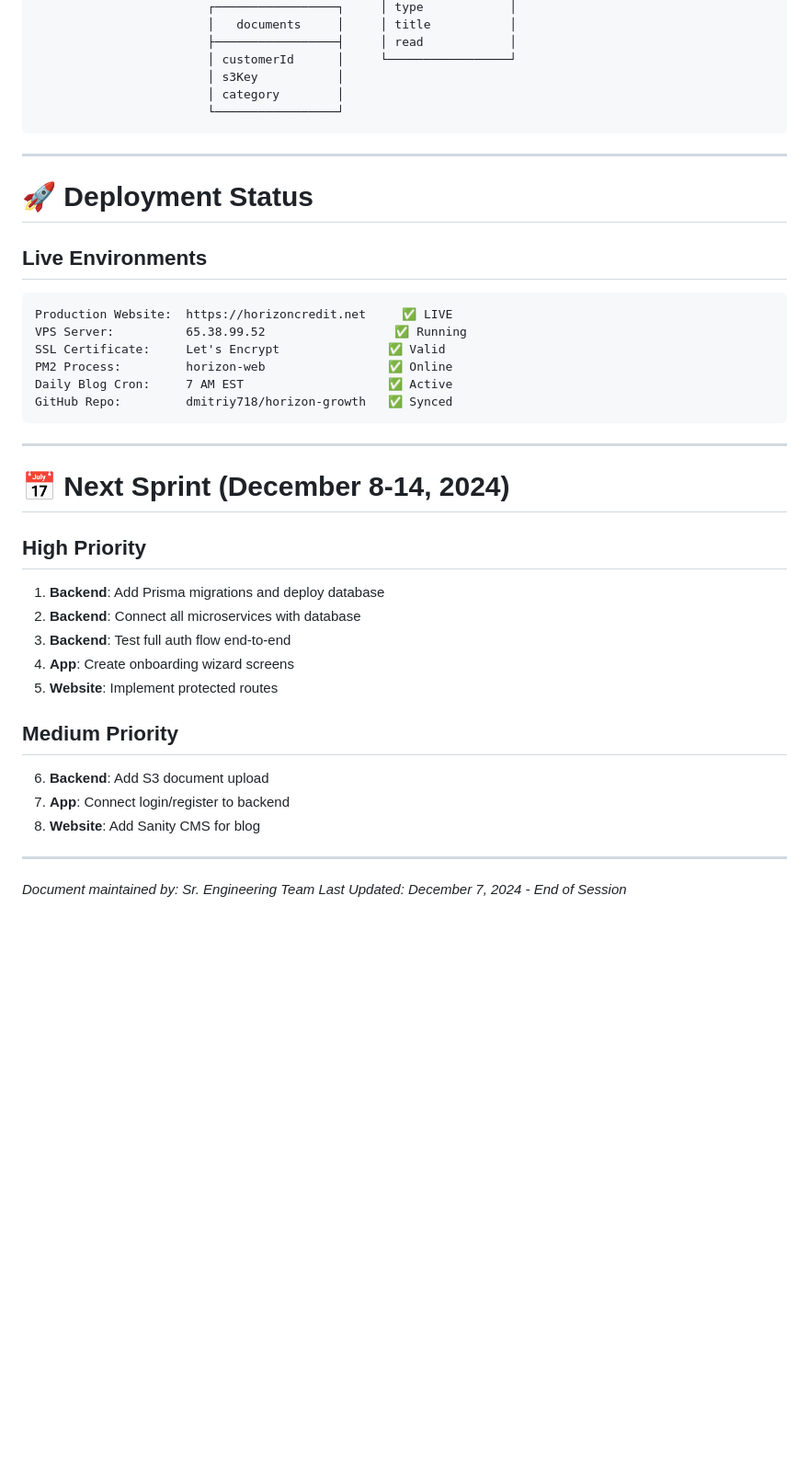
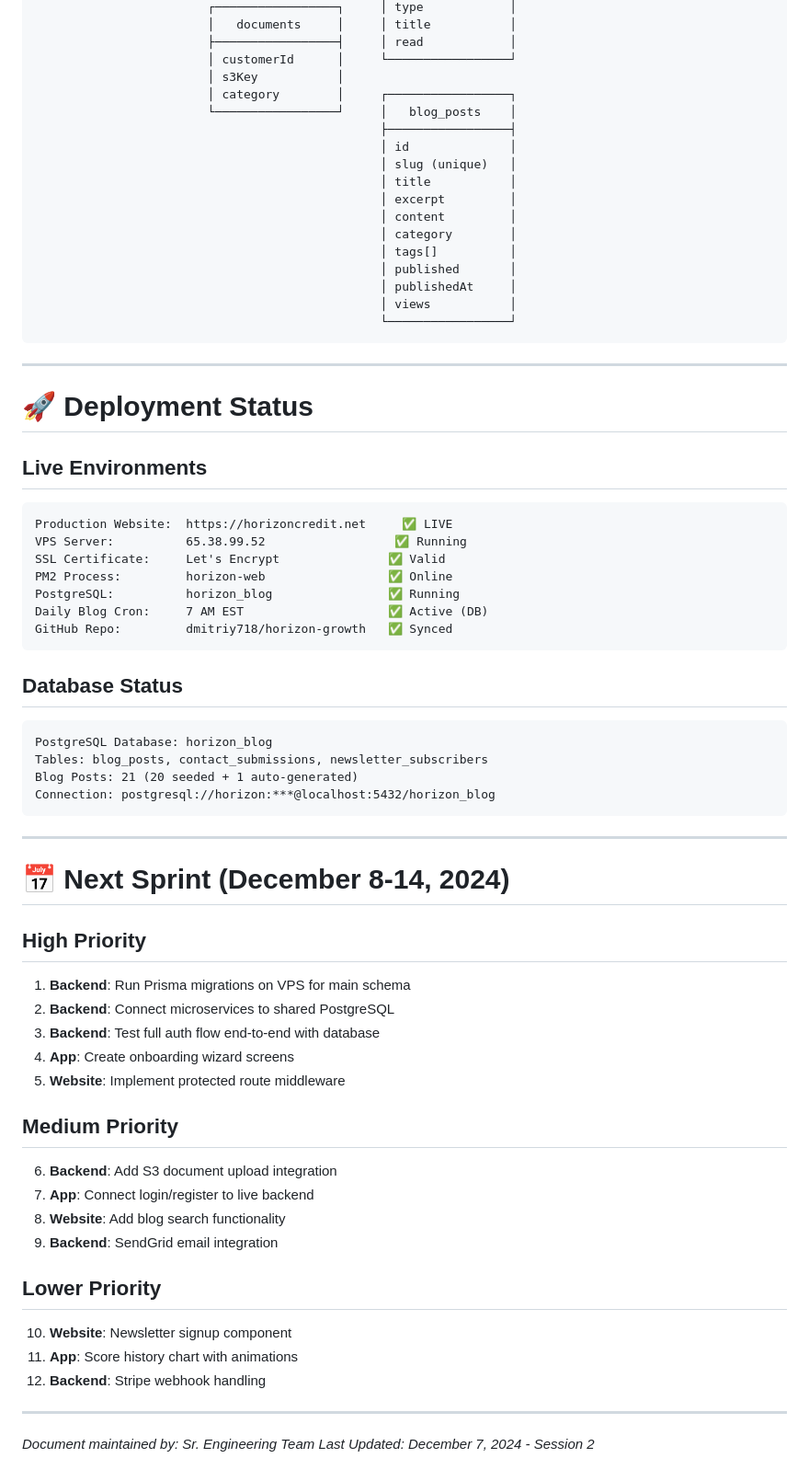
Before and after one commit to dmitriy718/horizon-growth, a Markdown page: docs/DEVELOPMENT_ROADMAP.md, the part around one of its changes. Shown at 92% size. Drawn GitHub-style; blank space fills up the shorter version.

````diff
--- a/docs/DEVELOPMENT_ROADMAP.md
+++ b/docs/DEVELOPMENT_ROADMAP.md
@@ -426,8 +435,20 @@ src/app/app/(auth)/
                         ├─────────────────┤     │ read            │
                         │ customerId      │     └─────────────────┘
                         │ s3Key           │
-                        │ category        │
-                        └─────────────────┘
+                        │ category        │     ┌─────────────────┐
+                        └─────────────────┘     │   blog_posts    │
+                                                ├─────────────────┤
+                                                │ id              │
+                                                │ slug (unique)   │
+                                                │ title           │
+                                                │ excerpt         │
+                                                │ content         │
+                                                │ category        │
+                                                │ tags[]          │
+                                                │ published       │
+                                                │ publishedAt     │
+                                                │ views           │
+                                                └─────────────────┘
 ```
 
 ---
@@ -440,8 +461,17 @@ Production Website:  https://horizoncredit.net     ✅ LIVE
 VPS Server:          65.38.99.52                  ✅ Running
 SSL Certificate:     Let's Encrypt               ✅ Valid
 PM2 Process:         horizon-web                 ✅ Online
-Daily Blog Cron:     7 AM EST                    ✅ Active
+PostgreSQL:          horizon_blog                ✅ Running
+Daily Blog Cron:     7 AM EST                    ✅ Active (DB)
 GitHub Repo:         dmitriy718/horizon-growth   ✅ Synced
+```
+
+## Database Status
+```
+PostgreSQL Database: horizon_blog
+Tables: blog_posts, contact_submissions, newsletter_subscribers
+Blog Posts: 21 (20 seeded + 1 auto-generated)
+Connection: postgresql://horizon:***@localhost:5432/horizon_blog
 ```
 
 ---
@@ -449,18 +479,24 @@ GitHub Repo:         dmitriy718/horizon-growth   ✅ Synced
 # 📅 Next Sprint (December 8-14, 2024)
 
 ## High Priority
-1. **Backend**: Add Prisma migrations and deploy database
-2. **Backend**: Connect all microservices with database
-3. **Backend**: Test full auth flow end-to-end
+1. **Backend**: Run Prisma migrations on VPS for main schema
+2. **Backend**: Connect microservices to shared PostgreSQL
+3. **Backend**: Test full auth flow end-to-end with database
 4. **App**: Create onboarding wizard screens
-5. **Website**: Implement protected routes
+5. **Website**: Implement protected route middleware
 
 ## Medium Priority
-6. **Backend**: Add S3 document upload
-7. **App**: Connect login/register to backend
-8. **Website**: Add Sanity CMS for blog
+6. **Backend**: Add S3 document upload integration
+7. **App**: Connect login/register to live backend
+8. **Website**: Add blog search functionality
+9. **Backend**: SendGrid email integration
+
+## Lower Priority
+10. **Website**: Newsletter signup component
+11. **App**: Score history chart with animations
+12. **Backend**: Stripe webhook handling
 
 ---
 
 *Document maintained by: Sr. Engineering Team*
-*Last Updated: December 7, 2024 - End of Session*
+*Last Updated: December 7, 2024 - Session 2*
````
Also changed, not shown: other parts of docs/DEVELOPMENT_ROADMAP.md (+37 -28 lines).
